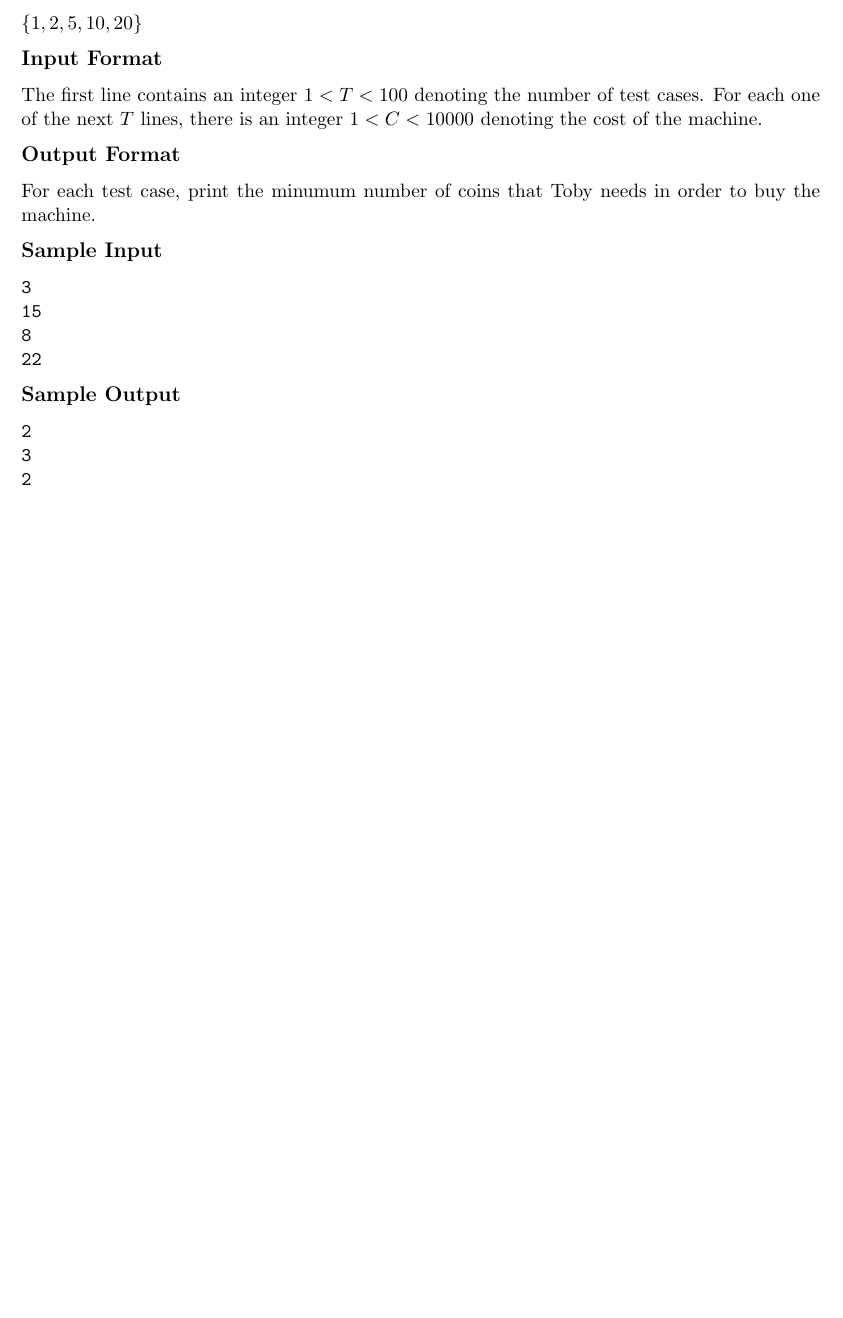
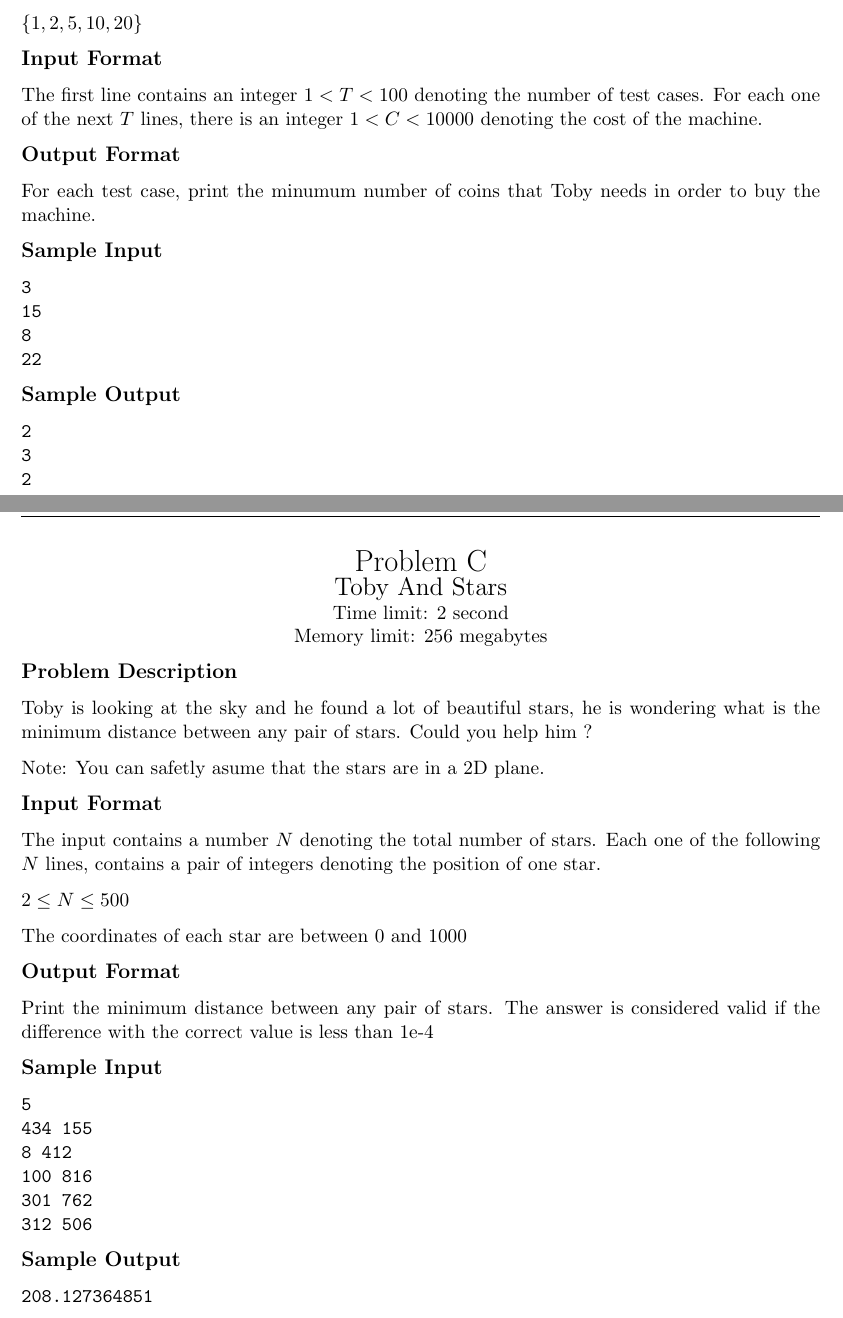
Before and after one commit to jhonber/Interna2, a LaTeX problem sheet (Problemset/main.tex): part of page 3 of 3 before the commit and two parts of pages 3 and 4 of 4 after it, the two joined at a grey line, cut so that both start at the same text, the shorter picture padded with empty space. Compiled offline with pdfLaTeX.

Commit message:
update statement for toby and stars

```diff
--- a/Problemset/main.tex
+++ b/Problemset/main.tex
@@ -119,4 +119,50 @@ to buy the machine.
 \end{verbatim}
 
 \newpage
+        \begin{center}
+            {\LARGE Problem C}\\
+            {\Large Toby And Stars}\\
+            {Time limit: 2 second}\\
+            {Memory limit: 256 megabytes}
+        \end{center}\textbf{\large Problem Description}
+
+Toby is looking at the sky and he found a lot of beautiful stars, he is
+wondering what is the minimum distance between any pair of stars. Could you
+help him ?
+
+Note: You can safetly asume that the stars are in a 2D plane.
+
+\textbf{\large Input Format}
+
+The input contains a number $N$ denoting the total number of stars. Each one of
+the following $N$ lines, contains a pair of integers denoting the position of
+one star.
+
+$2 \le N \le 500$
+
+The coordinates of each star are between 0 and 1000
+
+\textbf{\large Output Format}
+
+Print the minimum distance between any pair of stars. The answer is considered
+valid if the difference with the correct value is less than 1e-4
+
+\textbf{\large Sample Input}
+
+\begin{verbatim}
+5
+434 155
+8 412
+100 816
+301 762
+312 506
+\end{verbatim}
+
+\textbf{\large Sample Output}
+
+\begin{verbatim}
+208.127364851
+\end{verbatim}
+
+\newpage
     \end{document}
```
Also changed, not shown: TobyAndStars/statement.tex (renamed from TobyAndStars/statement.md, +14 -10 lines), Problemset/main.pdf, 1 other file.
